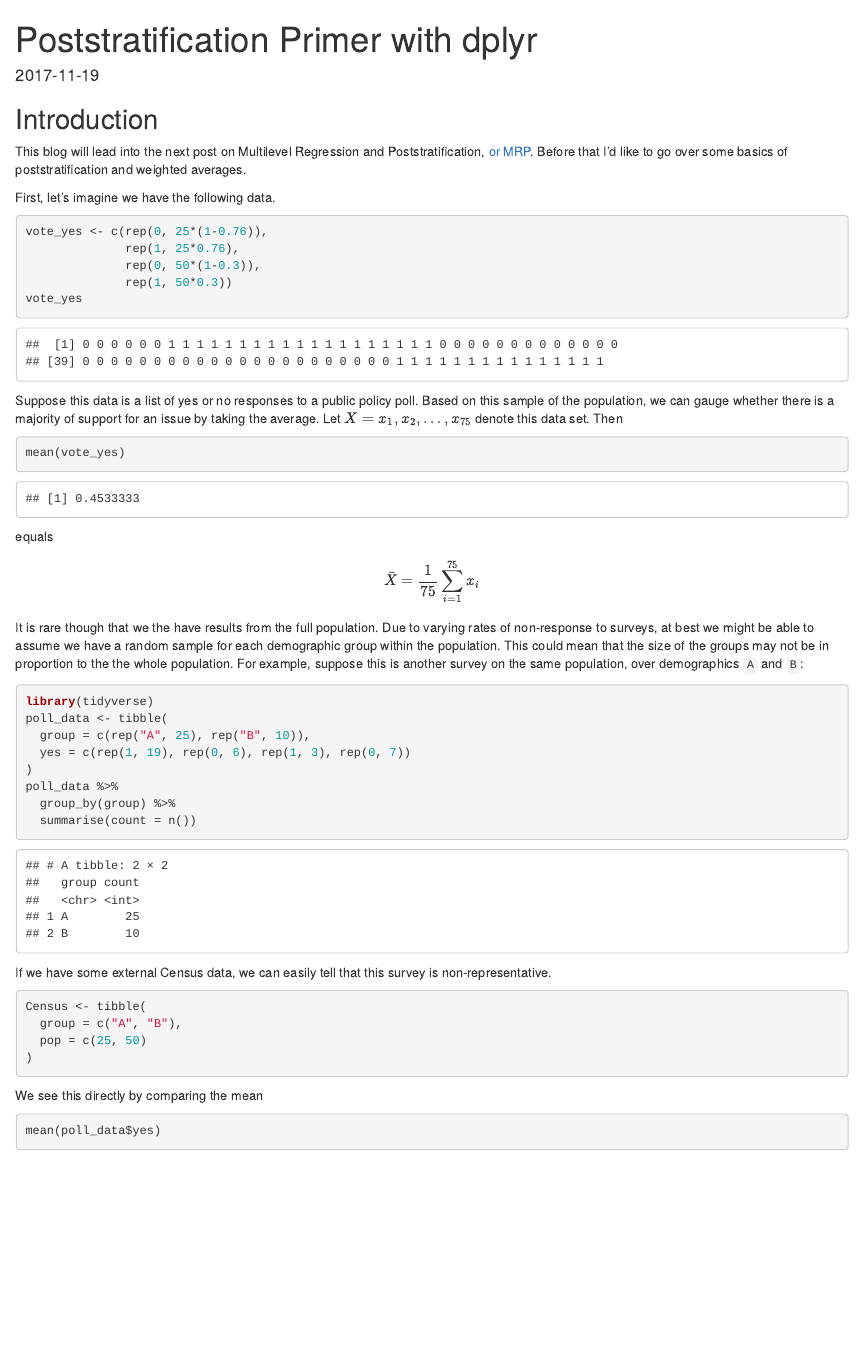
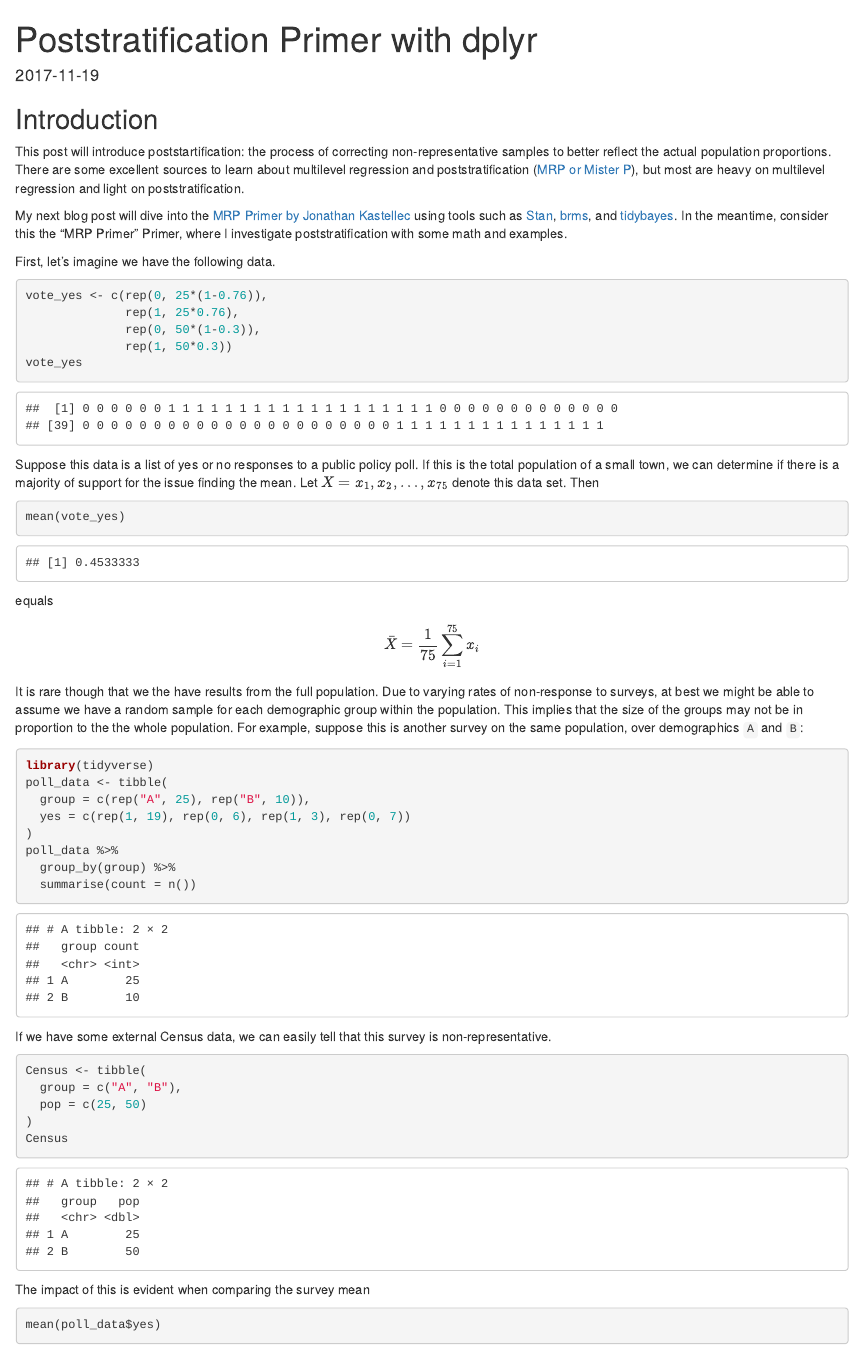
Before and after one commit to tmastny/website, an R Markdown document (content/blog/2017-11-19-poststratification-dplyr.Rmd): the page in a window 1100 px wide, from its top. Rendered offline with R 4.5, knitr and Pandoc, with nearby package versions.

Commit message:
Improved intro

````diff
--- a/content/blog/2017-11-19-poststratification-dplyr.Rmd
+++ b/content/blog/2017-11-19-poststratification-dplyr.Rmd
@@ -19,7 +19,9 @@ knitr::opts_chunk$set(echo = TRUE, warning=FALSE, message=FALSE,
 
 ## Introduction
 
-This blog will lead into the next post on Multilevel Regression and Poststratification, [or MRP](http://andrewgelman.com/2013/10/09/mister-p-whats-its-secret-sauce/). Before that I'd like to go over some basics of poststratification and weighted averages.
+This post will introduce poststartification: the process of correcting non-representative samples to better reflect the actual population proportions. There are some excellent sources to learn about multilevel regression and poststratification ([MRP or Mister P](http://andrewgelman.com/2013/10/09/mister-p-whats-its-secret-sauce/)), but most are heavy on multilevel regression and light on poststratification.
+
+My next blog post will dive into the [MRP Primer by Jonathan Kastellec](http://www.princeton.edu/~jkastell/MRP_primer/mrp_primer.pdf) using tools such as [Stan](http://mc-stan.org/), [brms](https://github.com/paul-buerkner/brms), and [tidybayes](https://github.com/mjskay/tidybayes). In the meantime, consider this the "MRP Primer" Primer, where I investigate poststratification with some math and examples.
 
 First, let's imagine we have the following data.
 
@@ -31,7 +33,7 @@ vote_yes <- c(rep(0, 25*(1-0.76)),
 vote_yes
 ```
 
-Suppose this data is a list of yes or no responses to a public policy poll. Based on this sample of the population, we can gauge whether there is a majority of support for an issue by taking the average. Let $X = x_1, x_2, \dots, x_{75}$ denote this data set. Then
+Suppose this data is a list of yes or no responses to a public policy poll. If this is the total population of a small town, we can determine if there is a majority of support for the issue finding the mean. Let $X = x_1, x_2, \dots, x_{75}$ denote this data set. Then
 
 ```{r}
 mean(vote_yes)
@@ -43,7 +45,7 @@ equals
 \bar{X} &= \frac{1}{75}\sum_{i=1}^{75}x_i
 \end{align}
 
-It is rare though that we the have results from the full population. Due to varying rates of non-response to surveys, at best we might be able to assume we have a random sample for each demographic group within the population. This could mean that the size of the groups may not be in proportion to the the whole population. For example, suppose this is another survey on the same population, over demographics `A` and `B`:
+It is rare though that we the have results from the full population. Due to varying rates of non-response to surveys, at best we might be able to assume we have a random sample for each demographic group within the population. This implies that the size of the groups may not be in proportion to the the whole population. For example, suppose this is another survey on the same population, over demographics `A` and `B`:
 
 ```{r}
 library(tidyverse)
@@ -63,9 +65,10 @@ Census <- tibble(
   group = c("A", "B"),
   pop = c(25, 50)
 )
+Census
 ```
 
-We see this directly by comparing the mean
+The impact of this is evident when comparing the survey mean
 
 ```{r}
 mean(poll_data$yes)
````
Also changed, not shown: content/blog/2017-11-19-poststratification-dplyr.html.
